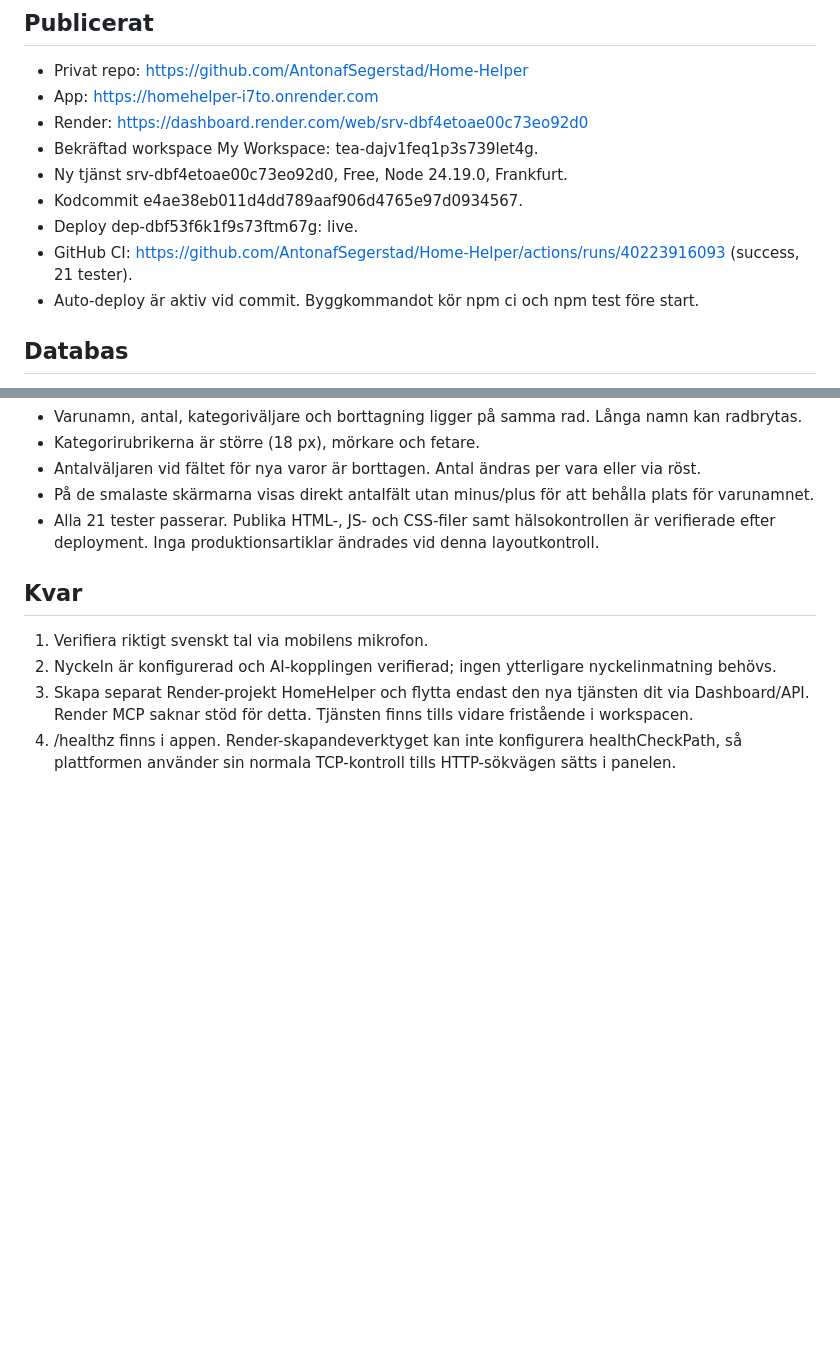
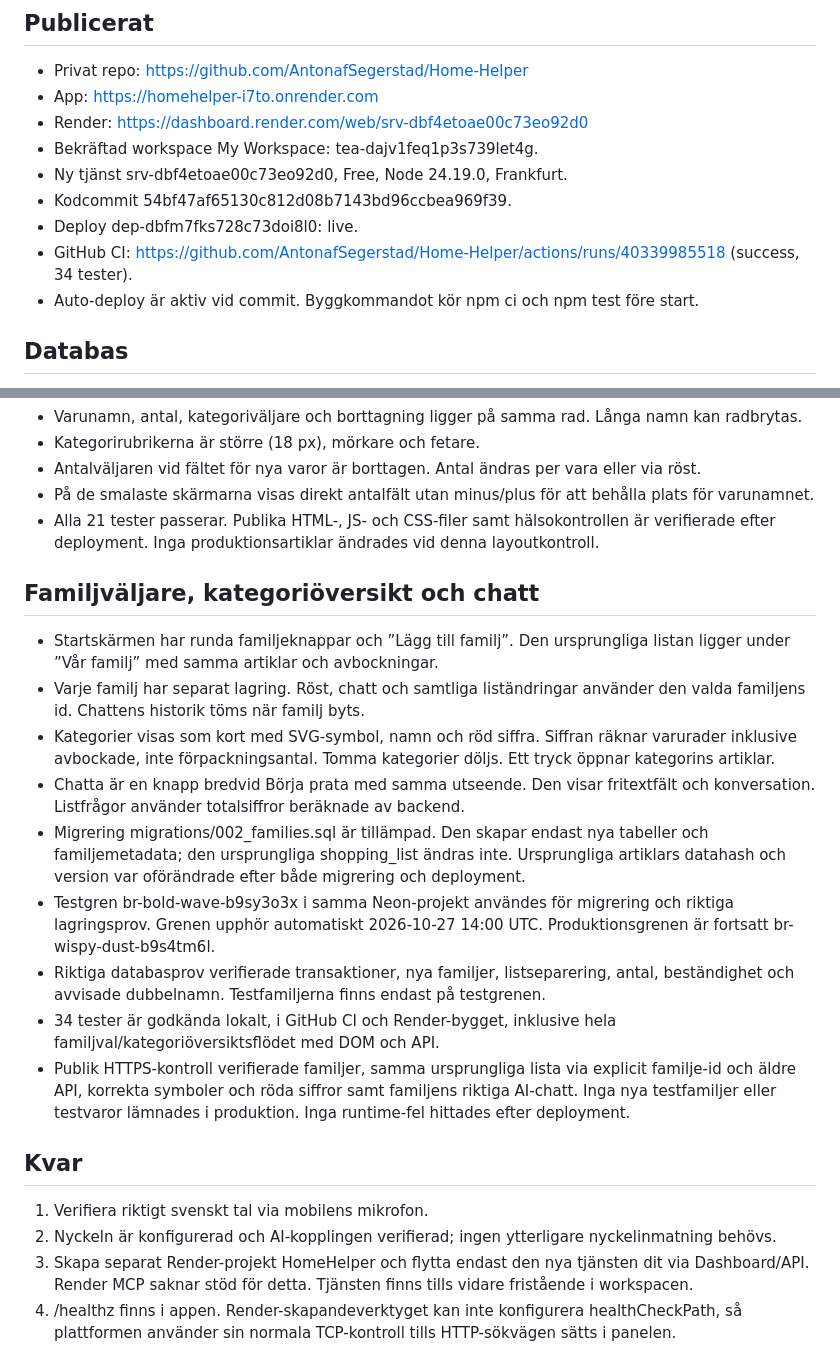
Before and after one commit to AntonafSegerstad/matglad, a Markdown page: DEPLOYMENT.md, 2 parts joined by grey strips. Drawn GitHub-style; blank space fills up the shorter version.

Commit message:
Record verified family and category-dashboard deployment [skip render]

```diff
--- a/DEPLOYMENT.md
+++ b/DEPLOYMENT.md
@@ -8,9 +8,9 @@ Verifierad 2026-10-25.
 - Render: https://dashboard.render.com/web/srv-dbf4etoae00c73eo92d0
 - Bekräftad workspace My Workspace: tea-dajv1feq1p3s739let4g.
 - Ny tjänst srv-dbf4etoae00c73eo92d0, Free, Node 24.19.0, Frankfurt.
-- Kodcommit e4ae38eb011d4dd789aaf906d4765e97d0934567.
-- Deploy dep-dbf53f6k1f9s73ftm67g: live.
-- GitHub CI: https://github.com/AntonafSegerstad/Home-Helper/actions/runs/40223916093 (success, 21 tester).
+- Kodcommit 54bf47af65130c812d08b7143bd96ccbea969f39.
+- Deploy dep-dbfm7fks728c73doi8l0: live.
+- GitHub CI: https://github.com/AntonafSegerstad/Home-Helper/actions/runs/40339985518 (success, 34 tester).
 - Auto-deploy är aktiv vid commit. Byggkommandot kör npm ci och npm test före start.
 
 ## Databas
@@ -50,6 +50,17 @@ Verifierad 2026-10-25.
 - På de smalaste skärmarna visas direkt antalfält utan minus/plus för att behålla plats för varunamnet.
 - Alla 21 tester passerar. Publika HTML-, JS- och CSS-filer samt hälsokontrollen är verifierade efter deployment. Inga produktionsartiklar ändrades vid denna layoutkontroll.
 
+## Familjväljare, kategoriöversikt och chatt
+- Startskärmen har runda familjeknappar och ”Lägg till familj”. Den ursprungliga listan ligger under ”Vår familj” med samma artiklar och avbockningar.
+- Varje familj har separat lagring. Röst, chatt och samtliga liständringar använder den valda familjens id. Chattens historik töms när familj byts.
+- Kategorier visas som kort med SVG-symbol, namn och röd siffra. Siffran räknar varurader inklusive avbockade, inte förpackningsantal. Tomma kategorier döljs. Ett tryck öppnar kategorins artiklar.
+- Chatta är en knapp bredvid Börja prata med samma utseende. Den visar fritextfält och konversation. Listfrågor använder totalsiffror beräknade av backend.
+- Migrering migrations/002_families.sql är tillämpad. Den skapar endast nya tabeller och familjemetadata; den ursprungliga shopping_list ändras inte. Ursprungliga artiklars datahash och version var oförändrade efter både migrering och deployment.
+- Testgren br-bold-wave-b9sy3o3x i samma Neon-projekt användes för migrering och riktiga lagringsprov. Grenen upphör automatiskt 2026-10-27 14:00 UTC. Produktionsgrenen är fortsatt br-wispy-dust-b9s4tm6l.
+- Riktiga databasprov verifierade transaktioner, nya familjer, listseparering, antal, beständighet och avvisade dubbelnamn. Testfamiljerna finns endast på testgrenen.
+- 34 tester är godkända lokalt, i GitHub CI och Render-bygget, inklusive hela familjval/kategoriöversiktsflödet med DOM och API.
+- Publik HTTPS-kontroll verifierade familjer, samma ursprungliga lista via explicit familje-id och äldre API, korrekta symboler och röda siffror samt familjens riktiga AI-chatt. Inga nya testfamiljer eller testvaror lämnades i produktion. Inga runtime-fel hittades efter deployment.
+
 ## Kvar
 1. Verifiera riktigt svenskt tal via mobilens mikrofon.
 2. Nyckeln är konfigurerad och AI-kopplingen verifierad; ingen ytterligare nyckelinmatning behövs.
```
Also changed, not shown: other parts of DEPLOYMENT.md (+1 -1 lines).
